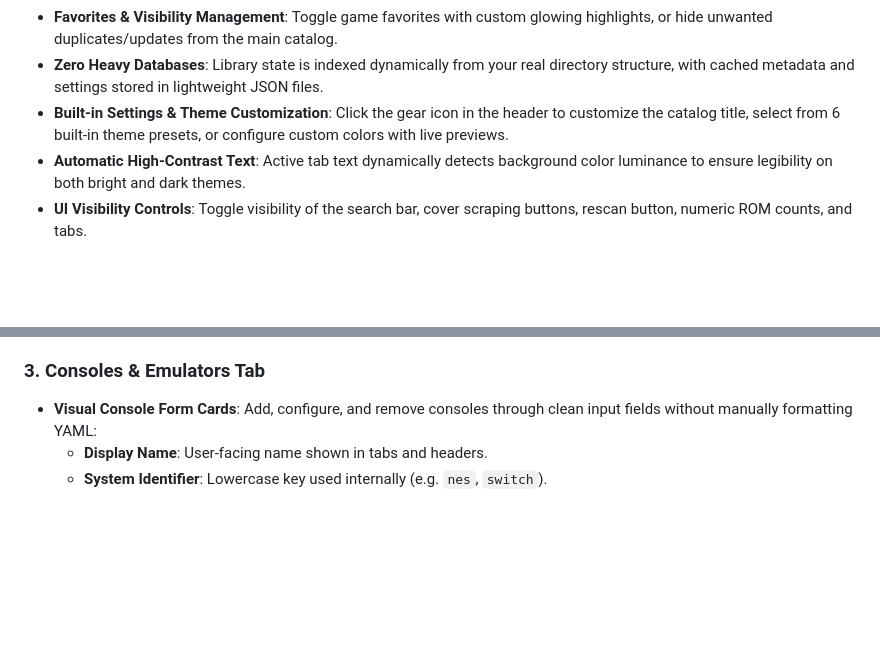
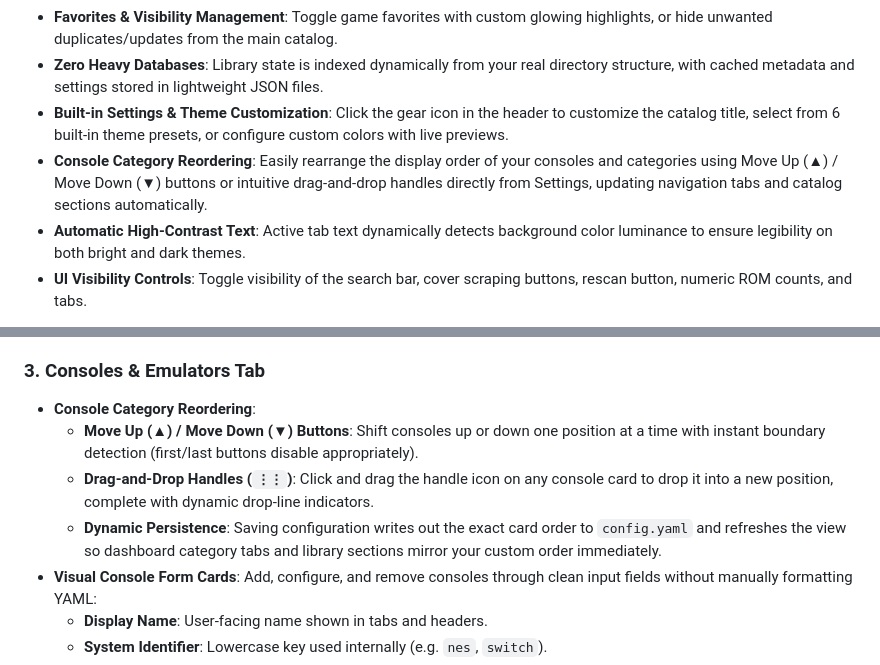
Before and after one commit to PlasmaDrifter/Emulator-Web-Catelog, a Markdown page: README.md, 2 parts joined by grey strips. GitHub-like rendering; blank space fills up the shorter version.

Commit message:
Docs: add console category reordering instructions to README

```diff
--- a/README.md
+++ b/README.md
@@ -56,6 +56,7 @@ ROMcat provides an interactive dashboard with automated cover art scraping, syst
 - **Favorites & Visibility Management**: Toggle game favorites with custom glowing highlights, or hide unwanted duplicates/updates from the main catalog.
 - **Zero Heavy Databases**: Library state is indexed dynamically from your real directory structure, with cached metadata and settings stored in lightweight JSON files.
 - **Built-in Settings & Theme Customization**: Click the gear icon in the header to customize the catalog title, select from 6 built-in theme presets, or configure custom colors with live previews.
+- **Console Category Reordering**: Easily rearrange the display order of your consoles and categories using Move Up (▲) / Move Down (▼) buttons or intuitive drag-and-drop handles directly from Settings, updating navigation tabs and catalog sections automatically.
 - **Automatic High-Contrast Text**: Active tab text dynamically detects background color luminance to ensure legibility on both bright and dark themes.
 - **UI Visibility Controls**: Toggle visibility of the search bar, cover scraping buttons, rescan button, numeric ROM counts, and tabs.
 
@@ -180,6 +181,10 @@ ROMcat includes a tabbed Settings interface directly in the web UI (accessible v
   - **Show "Favorites" Tab**: Toggle favorites tab on the navigation bar.
 
 ### 3. Consoles & Emulators Tab
+- **Console Category Reordering**:
+  - **Move Up (▲) / Move Down (▼) Buttons**: Shift consoles up or down one position at a time with instant boundary detection (first/last buttons disable appropriately).
+  - **Drag-and-Drop Handles (`⋮⋮`)**: Click and drag the handle icon on any console card to drop it into a new position, complete with dynamic drop-line indicators.
+  - **Dynamic Persistence**: Saving configuration writes out the exact card order to `config.yaml` and refreshes the view so dashboard category tabs and library sections mirror your custom order immediately.
 - **Visual Console Form Cards**: Add, configure, and remove consoles through clean input fields without manually formatting YAML:
   - **Display Name**: User-facing name shown in tabs and headers.
   - **System Identifier**: Lowercase key used internally (e.g. `nes`, `switch`).
```
